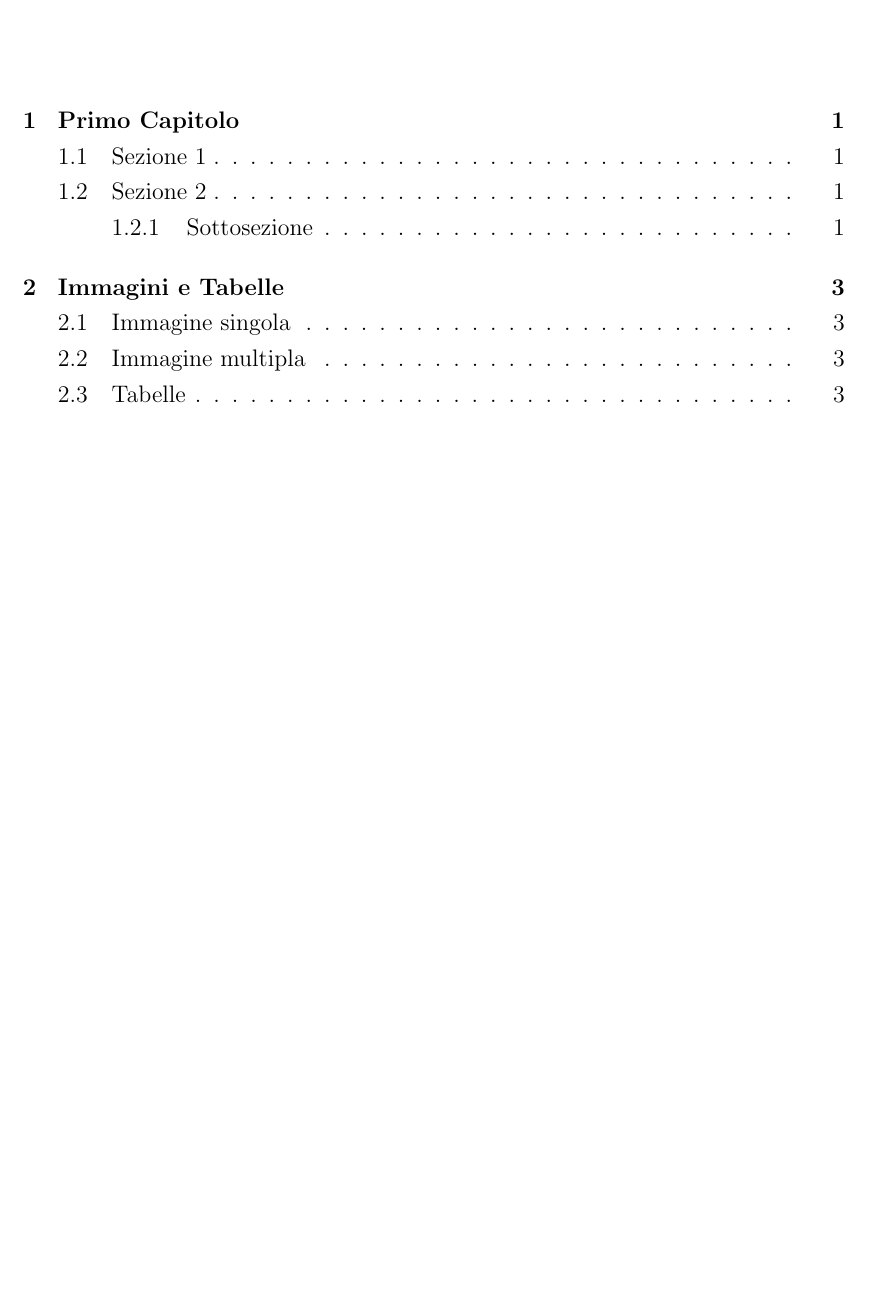
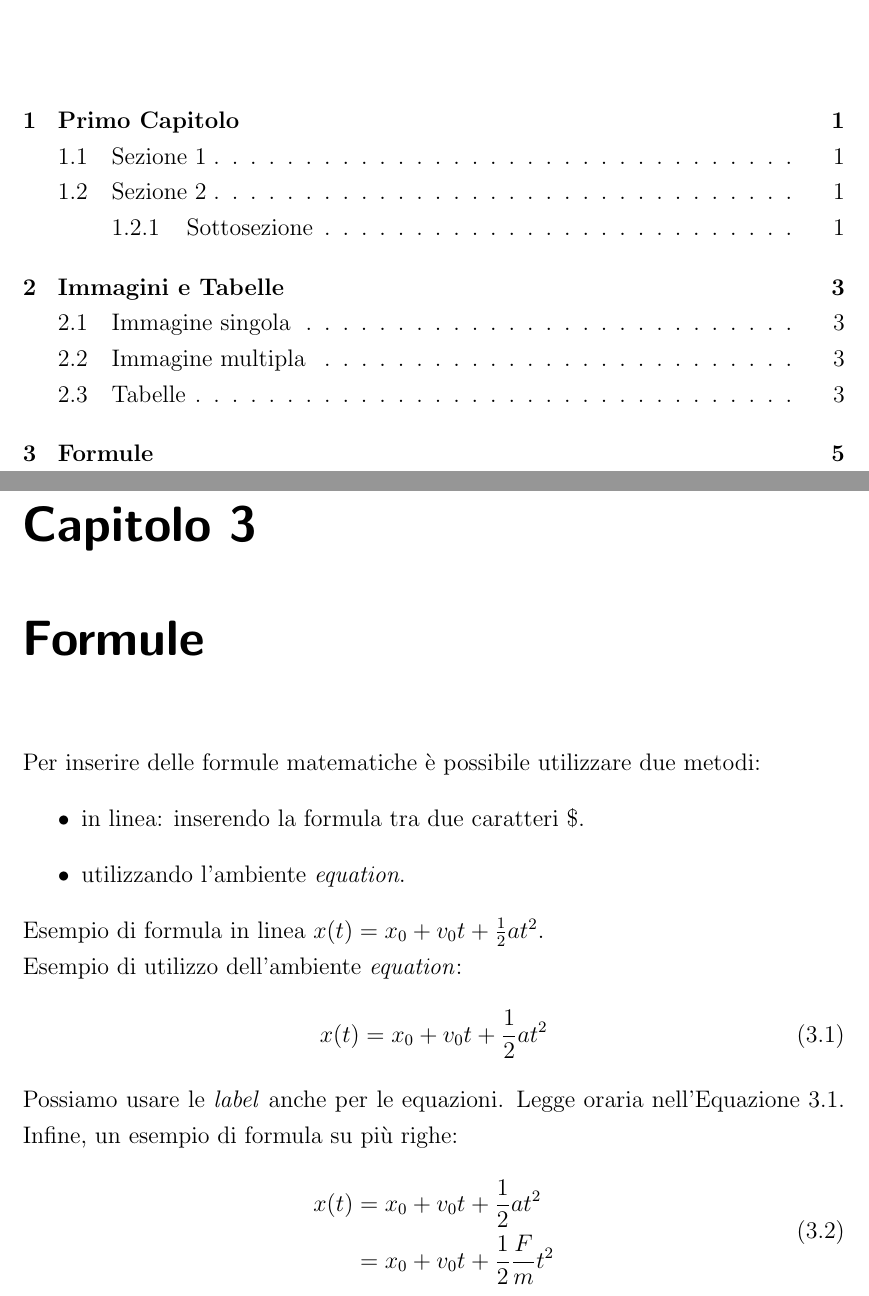
Before and after one commit to mamio1994/template-latex-unipd, a LaTeX thesis (Tesi.tex, which reads intro_cap3.tex): part of page 5 of 10 before the commit and two parts of pages 5 and 11 of 11 after it, the two joined at a grey line, cut so that both start at the same text, the shorter picture padded with empty space. Compiled offline with pdfLaTeX.

Commit message:
Capitolo 3 - Formule

```diff
--- a/Tesi.tex
+++ b/Tesi.tex
@@ -56,4 +56,9 @@
 \label{chapter:immagini_e_tabelle}
 \input{intro_cap2.tex}
 
+\clearpage{\pagestyle{plain}\cleardoublepage}
+\chapter{Formule}
+\label{chapter:formule}
+\input{intro_cap3.tex}
+
 \end{document}
--- /dev/null
+++ b/intro_cap3.tex
@@ -0,0 +1,21 @@
+Per inserire delle formule matematiche è possibile utilizzare due metodi:
+\begin{itemize}
+\item in linea: inserendo la formula tra due caratteri \$.
+\item utilizzando l'ambiente \textit{equation}.
+\end{itemize}
+
+%Il comando noindent viene utilizzato per evitare l'indentazione del paragrafo
+\noindent Esempio di formula in linea $x(t)=x_{0} + v_{0}t + \frac{1}{2}at^{2}$.
+
+\noindent Esempio di utilizzo dell'ambiente \textit{equation}:
+\begin{equation}\label{eq:legge_oraria}
+x(t)=x_{0} + v_{0}t + \frac{1}{2}at^{2}
+\end{equation}
+Possiamo usare le \textit{label} anche per le equazioni. Legge oraria nell'Equazione \ref{eq:legge_oraria}.
+Infine, un esempio di formula su più righe:
+\begin{equation}
+\begin{split}
+x(t) &= x_{0} + v_{0}t + \frac{1}{2}at^{2} \\ & =
+		x_{0} + v_{0}t + \frac{1}{2}\frac{F}{m}t^{2}
+\end{split}
+\end{equation}
```
